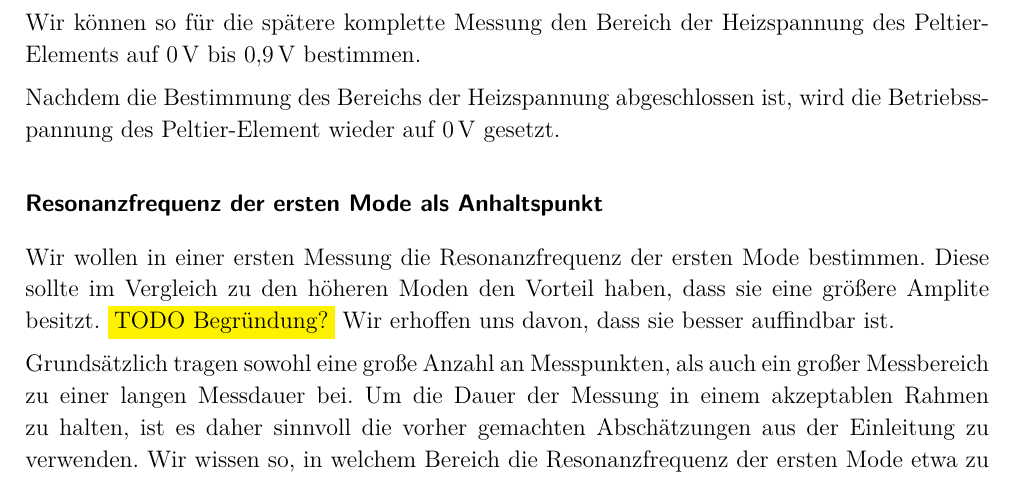
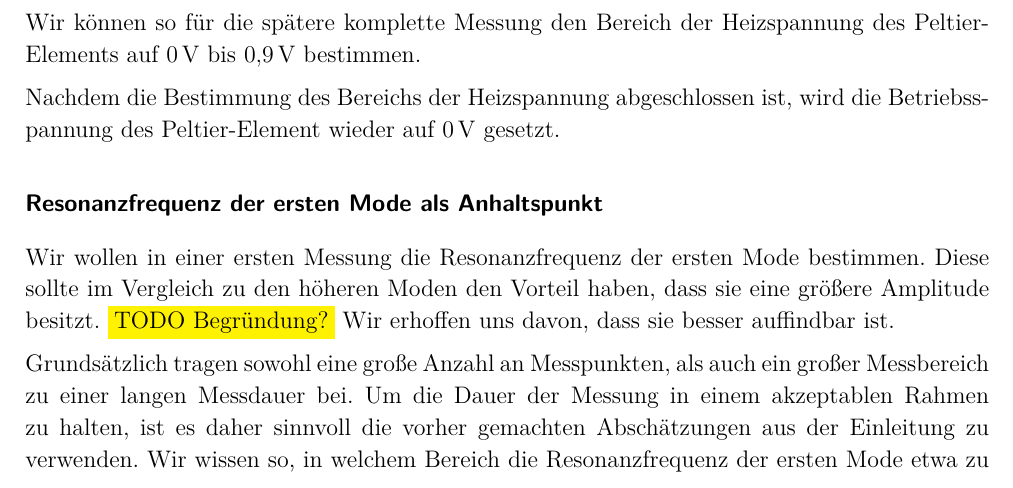
Before and after one commit to zucchinifactory/textests, a LaTeX document (main.tex, which reads tex/durchfuehrung.tex): part of page 5 of 8, cut so that both start at the same text. Compiled offline with pdfLaTeX.

Commit message:
Update durchfuehrung.tex

```diff
--- a/tex/durchfuehrung.tex
+++ b/tex/durchfuehrung.tex
@@ -61,7 +61,7 @@ Nachdem die Bestimmung des Bereichs der Heizspannung abgeschlossen ist, wird die
 \subsubsection*{Resonanzfrequenz der ersten Mode als Anhaltspunkt}
 
 Wir wollen in einer ersten Messung die Resonanzfrequenz der ersten Mode bestimmen.
-Diese sollte im Vergleich zu den höheren Moden den Vorteil haben, dass sie eine größere Amplite besitzt.
+Diese sollte im Vergleich zu den höheren Moden den Vorteil haben, dass sie eine größere Amplitude besitzt.
 \colorbox{yellow}{TODO Begründung?}
 Wir erhoffen uns davon, dass sie besser auffindbar ist.
 
```
